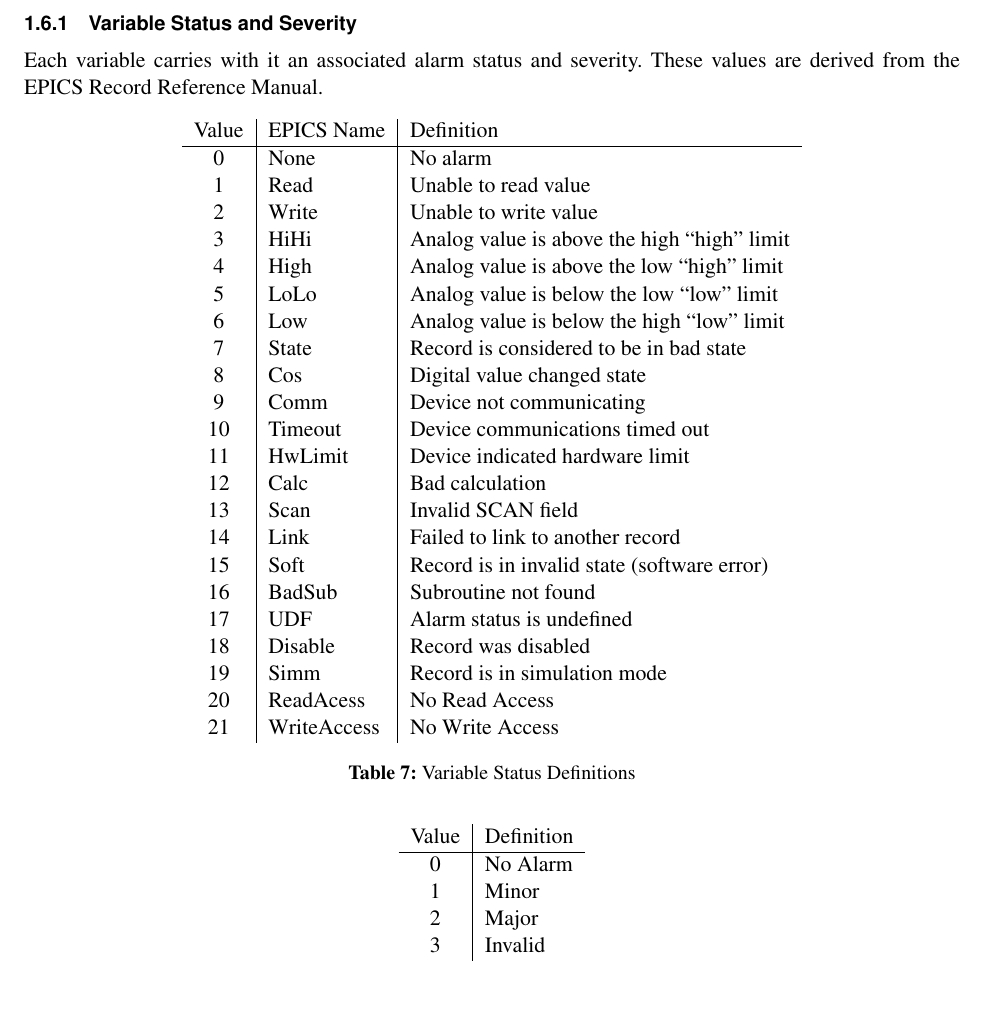
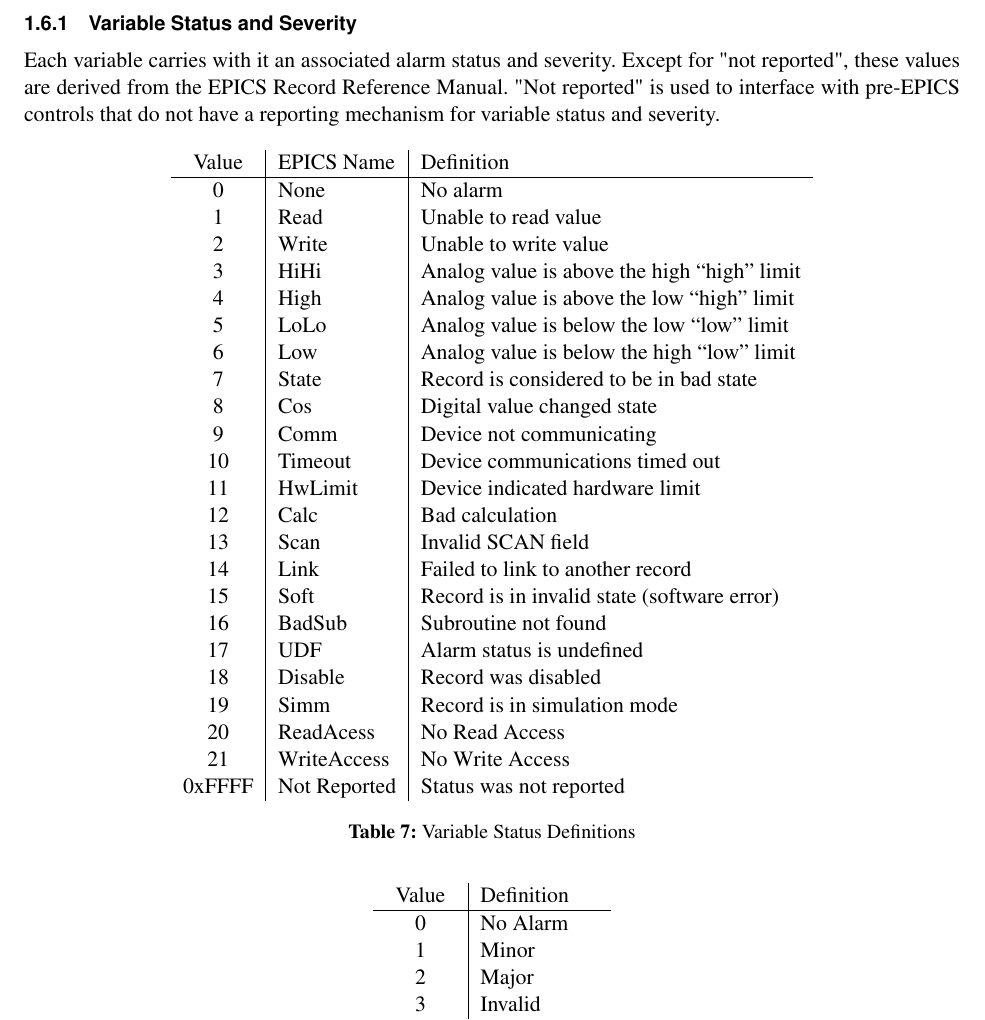
Before and after one commit to ADARA-Neutrons/adara, a LaTeX document (1_Network_Protocol/standalone.tex, which reads 1_Network_Protocol/component.tex): part of page 26 of 30, cut so that both start at the same text. Compiled offline with pdfLaTeX; a LaTeX package or settings file that is missing is left out.

Commit message:
Add a "Not Reported" value to allow existing controls to document that they do not report variable status or alarm severity.

```diff
--- a/1_Network_Protocol/component.tex
+++ b/1_Network_Protocol/component.tex
@@ -1290,8 +1290,10 @@
 \newpage
 \subsubsection{Variable Status and Severity}
 
-Each variable carries with it an associated alarm status and severity. These
-values are derived from the EPICS Record Reference Manual.
+Each variable carries with it an associated alarm status and severity.  Except
+for "not reported", these values are derived from the EPICS Record Reference
+Manual. "Not reported" is used to interface with pre-EPICS controls that
+do not have a reporting mechanism for variable status and severity.
 
 \begin{table}[h]
   \begin{center}
@@ -1320,6 +1322,7 @@
 	19 & Simm & Record is in simulation mode \\
 	20 & ReadAcess & No Read Access \\
 	21 & WriteAccess & No Write Access \\
+	0xFFFF & Not Reported & Status was not reported \\
     \end{tabular}
   \end{center}
   \caption {Variable Status Definitions}
@@ -1335,6 +1338,7 @@
 	1 & Minor \\
 	2 & Major \\
 	3 & Invalid \\
+	0xFFFF & Not Reported \\
     \end{tabular}
   \end{center}
   \caption {Variable Alarm Severity Definitions}
```
